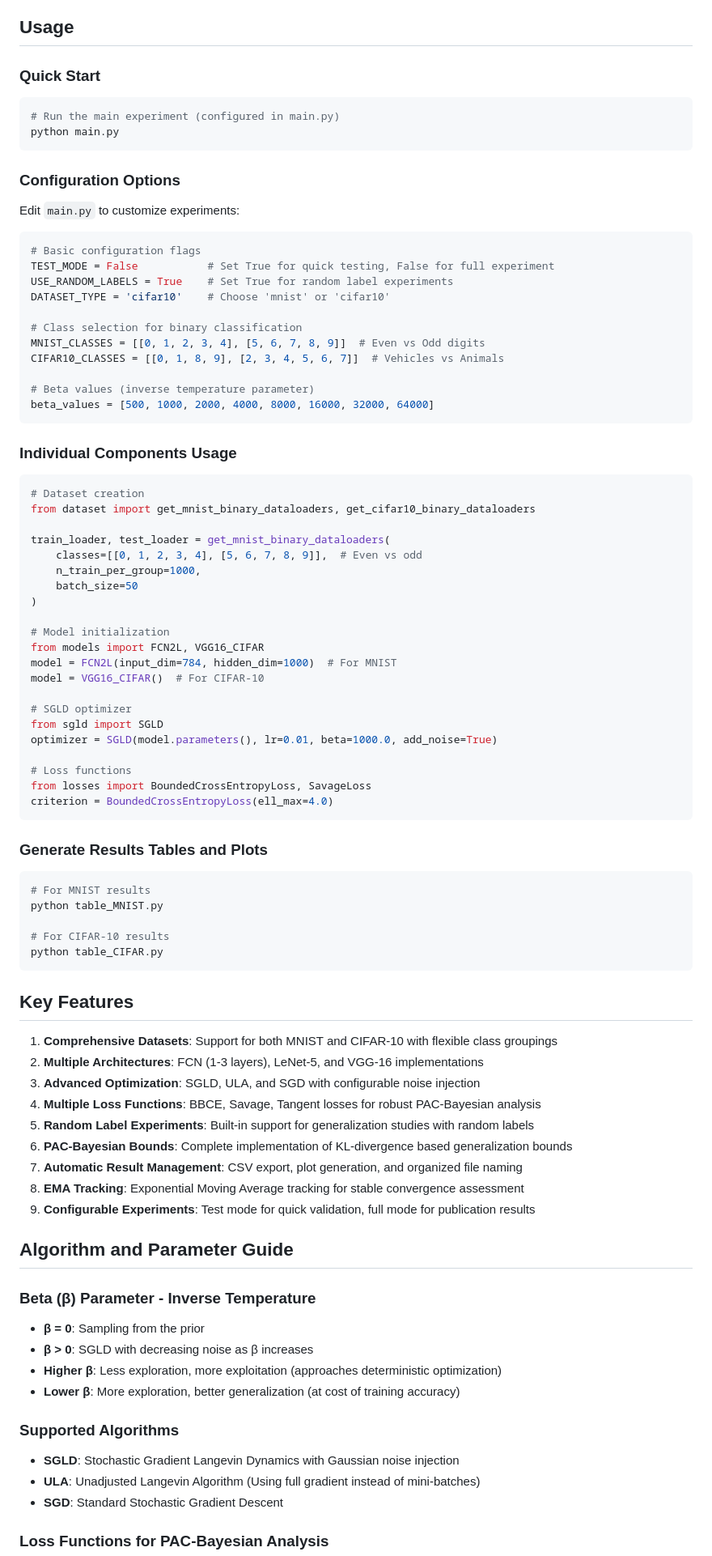
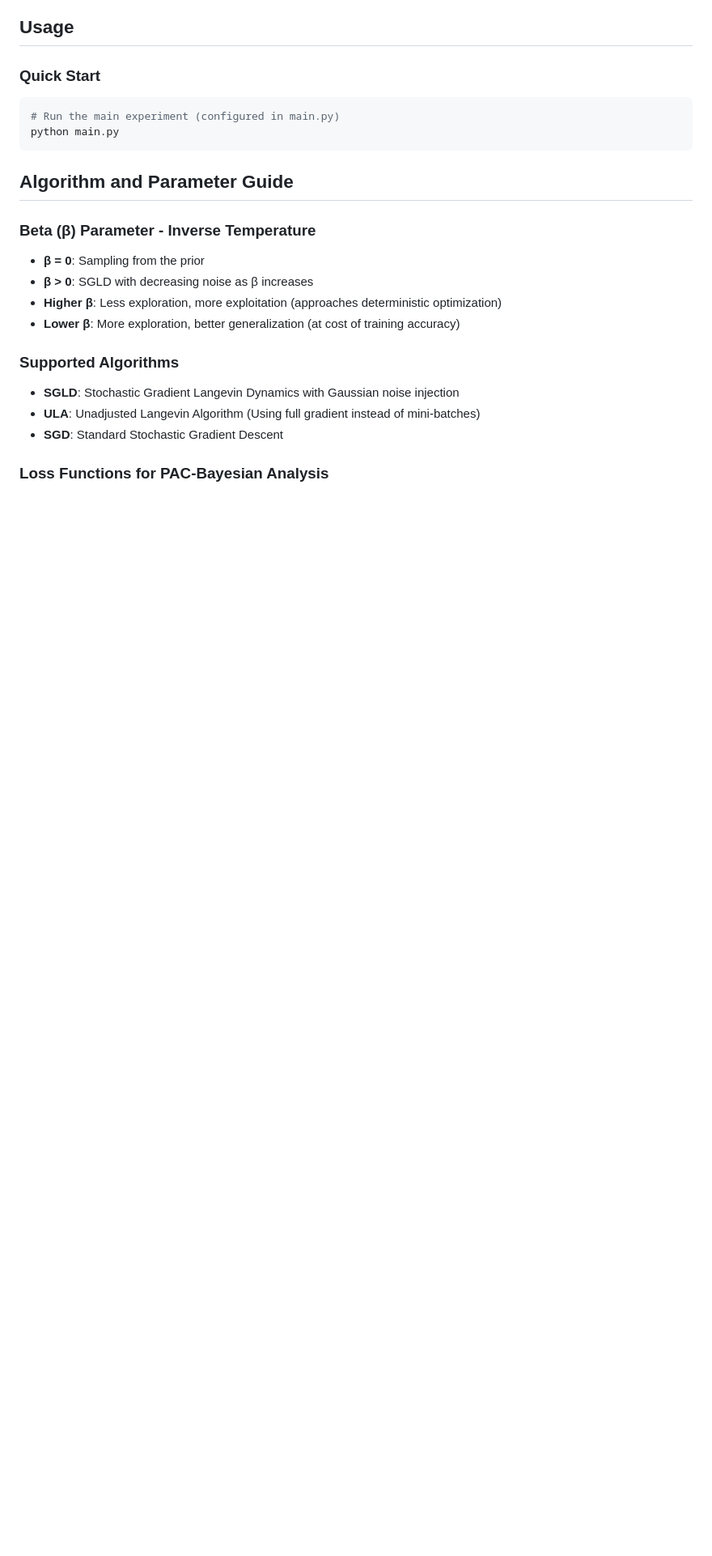
Before and after one commit to erfunmirzaei/Gibbs-Generalization, a Markdown page: README.md, the part around one of its changes. Shown at 81% size. GitHub-like rendering; blank space fills up the shorter version.

Commit message:
Refactor README: Remove outdated configuration options and enhance experiment setup instructions

````diff
--- a/README.md
+++ b/README.md
@@ -122,69 +122,6 @@ Generated plots are saved in `newplots/` with corresponding names:
 python main.py
 ```
 
-### Configuration Options
-Edit `main.py` to customize experiments:
-
-```python
-# Basic configuration flags
-TEST_MODE = False           # Set True for quick testing, False for full experiment
-USE_RANDOM_LABELS = True    # Set True for random label experiments
-DATASET_TYPE = 'cifar10'    # Choose 'mnist' or 'cifar10'
-
-# Class selection for binary classification
-MNIST_CLASSES = [[0, 1, 2, 3, 4], [5, 6, 7, 8, 9]]  # Even vs Odd digits
-CIFAR10_CLASSES = [[0, 1, 8, 9], [2, 3, 4, 5, 6, 7]]  # Vehicles vs Animals
-
-# Beta values (inverse temperature parameter)
-beta_values = [500, 1000, 2000, 4000, 8000, 16000, 32000, 64000]
-```
-
-### Individual Components Usage
-```python
-# Dataset creation
-from dataset import get_mnist_binary_dataloaders, get_cifar10_binary_dataloaders
-
-train_loader, test_loader = get_mnist_binary_dataloaders(
-    classes=[[0, 1, 2, 3, 4], [5, 6, 7, 8, 9]],  # Even vs odd
-    n_train_per_group=1000,
-    batch_size=50
-)
-
-# Model initialization
-from models import FCN2L, VGG16_CIFAR
-model = FCN2L(input_dim=784, hidden_dim=1000)  # For MNIST
-model = VGG16_CIFAR()  # For CIFAR-10
-
-# SGLD optimizer
-from sgld import SGLD
-optimizer = SGLD(model.parameters(), lr=0.01, beta=1000.0, add_noise=True)
-
-# Loss functions
-from losses import BoundedCrossEntropyLoss, SavageLoss
-criterion = BoundedCrossEntropyLoss(ell_max=4.0)
-```
-
-### Generate Results Tables and Plots
-```python
-# For MNIST results
-python table_MNIST.py
-
-# For CIFAR-10 results
-python table_CIFAR.py
-```
-
-## Key Features
-
-1. **Comprehensive Datasets**: Support for both MNIST and CIFAR-10 with flexible class groupings
-2. **Multiple Architectures**: FCN (1-3 layers), LeNet-5, and VGG-16 implementations
-3. **Advanced Optimization**: SGLD, ULA, and SGD with configurable noise injection
-4. **Multiple Loss Functions**: BBCE, Savage, Tangent losses for robust PAC-Bayesian analysis
-5. **Random Label Experiments**: Built-in support for generalization studies with random labels
-6. **PAC-Bayesian Bounds**: Complete implementation of KL-divergence based generalization bounds
-7. **Automatic Result Management**: CSV export, plot generation, and organized file naming
-8. **EMA Tracking**: Exponential Moving Average tracking for stable convergence assessment
-9. **Configurable Experiments**: Test mode for quick validation, full mode for publication results
-
 ## Algorithm and Parameter Guide
 
 ### Beta (β) Parameter - Inverse Temperature
````
Also changed, not shown: other parts of README.md (+1 -25 lines).
